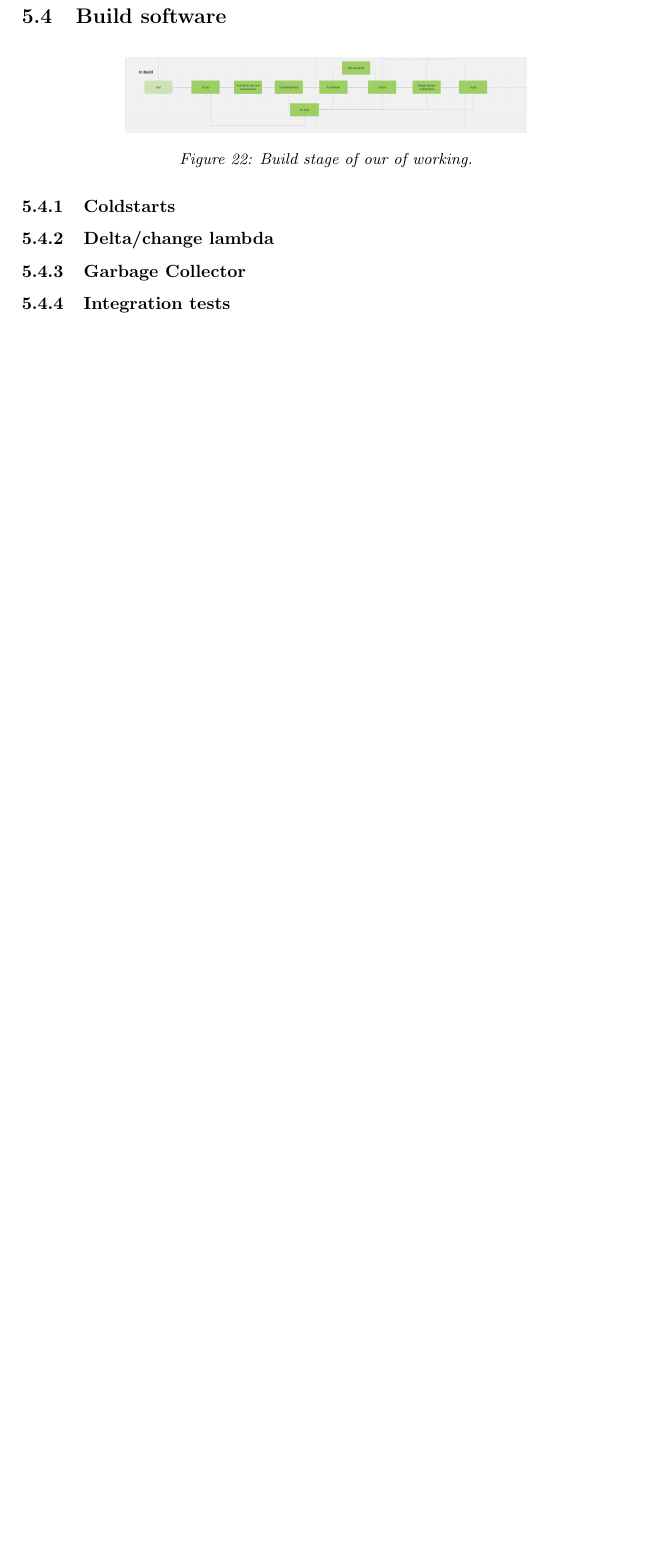
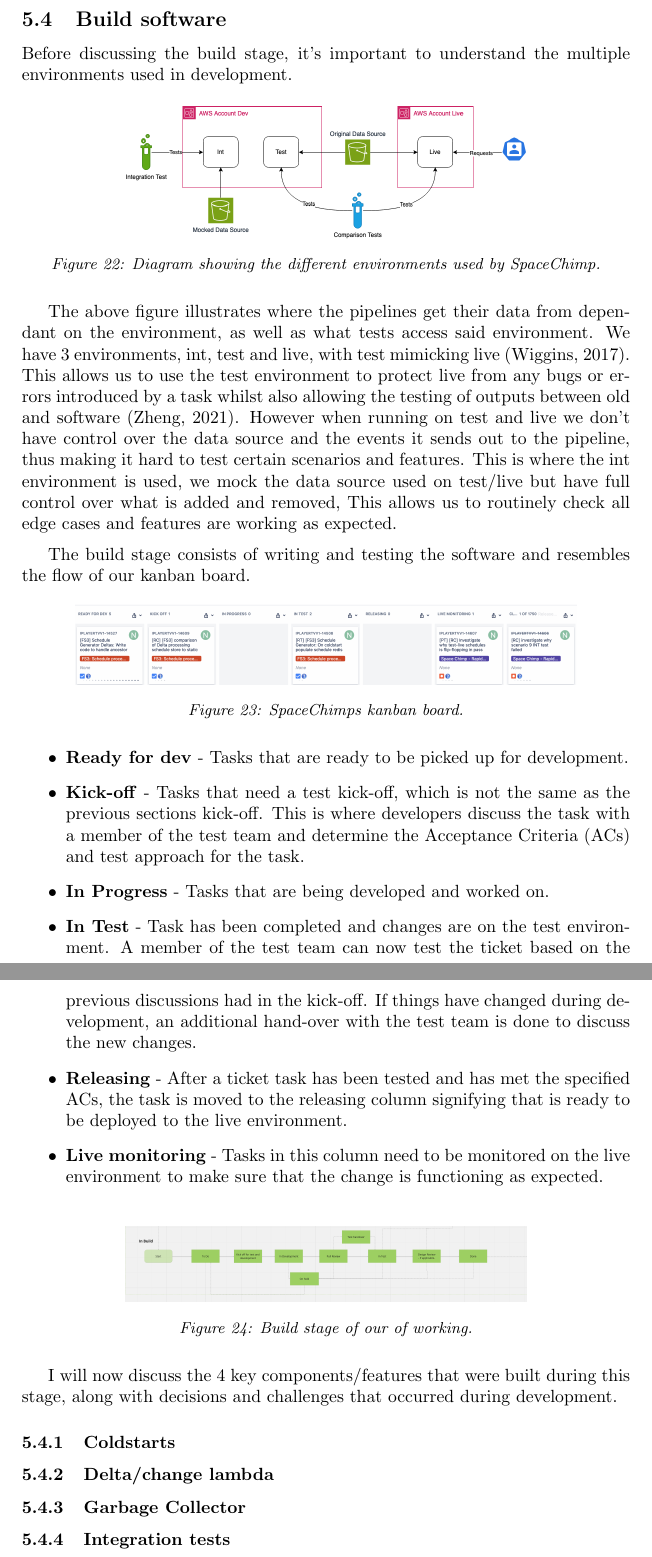
Before and after one commit to OMBowkerBBC/DC4400-Report, a LaTeX document (main.tex, which reads sections/work.tex): part of page 29 of 56 before the commit and two parts of pages 29 and 30 of 57 after it, the two joined at a grey line, cut so that both start at the same text, the shorter picture padded with empty space. Compiled offline with pdfLaTeX.

Commit message:
intro to build stage

```diff
--- a/sections/work.tex
+++ b/sections/work.tex
@@ -175,6 +175,45 @@
 
   \newpage
   \subsection{Build software}
+  Before discussing the build stage, it's important to understand the multiple environments used in development.
+
+  \begin{figure}[H]
+    \centering
+    \includegraphics[width=8cm]{assets/environments.drawio.png}
+    \caption{Diagram showing the different environments used by SpaceChimp.}
+    \label{fig:environments}
+  \end{figure}
+
+  The above figure illustrates where the pipelines get their data from dependant on the environment, as well as what tests access said environment.
+  We have 3 environments, int, test and live, with test mimicking live (Wiggins, 2017). This allows us to use the test environment to protect live from
+  any bugs or errors introduced by a task whilst also allowing the testing of outputs between old and software (Zheng, 2021). However when running on test
+  and live we don't have control over the data source and the events it sends out to the pipeline, thus making it hard to test certain scenarios and features.
+  This is where the int environment is used, we mock the data source used on test/live but have full control over what is added and removed, This allows
+  us to routinely check all edge cases and features are working as expected.
+
+  \vspace{0.2cm}
+
+  The build stage consists of writing and testing the software and resembles the flow of our kanban board.
+
+  \begin{figure}[H]
+    \centering
+    \includegraphics[width=10cm]{assets/kanbanBoard.png}
+    \caption{SpaceChimps kanban board.}
+    \label{fig:kanbanBoard2}
+  \end{figure}
+
+  \begin{itemize}
+    \item \textbf{Ready for dev} - Tasks that are ready to be picked up for development.
+    \item \textbf{Kick-off} - Tasks that need a test kick-off, which is not the same as the previous sections kick-off. This is where developers
+    discuss the task with a member of the test team and determine the Acceptance Criteria (ACs) and test approach for the task.
+    \item \textbf{In Progress} - Tasks that are being developed and worked on.
+    \item \textbf{In Test} - Task has been completed and changes are on the test environment. A member of the test team can now test the ticket
+    based on the previous discussions had in the kick-off. If things have changed during development, an additional hand-over with the test team
+    is done to discuss the new changes.
+    \item \textbf{Releasing} - After a ticket task has been tested and has met the specified ACs, the task is moved to the releasing column signifying
+    that is ready to be deployed to the live environment.
+    \item \textbf{Live monitoring} - Tasks in this column need to be monitored on the live environment to make sure that the change is functioning as expected.
+  \end{itemize}
 
   \begin{figure}[H]
     \centering
@@ -182,6 +221,8 @@
     \caption{Build stage of our of working.}
     \label{fig:workflowBuild}
   \end{figure}
+
+  I will now discuss the 4 key components/features that were built during this stage, along with decisions and challenges that occurred during development.
 
   \subsubsection{Coldstarts}
 
```
Also changed, not shown: sections/future.tex (+0 -1 lines), sections/references.tex (+6 -0 lines), sections/work.tex (10 more changed lines).
